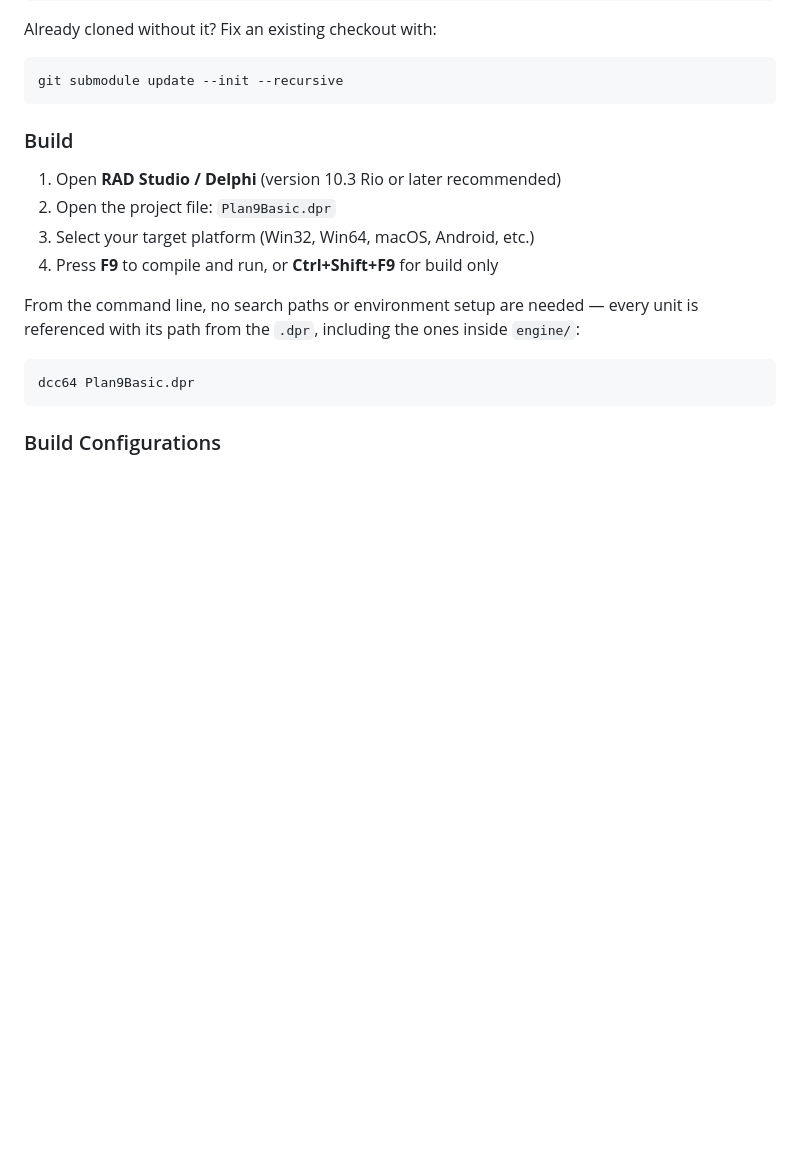
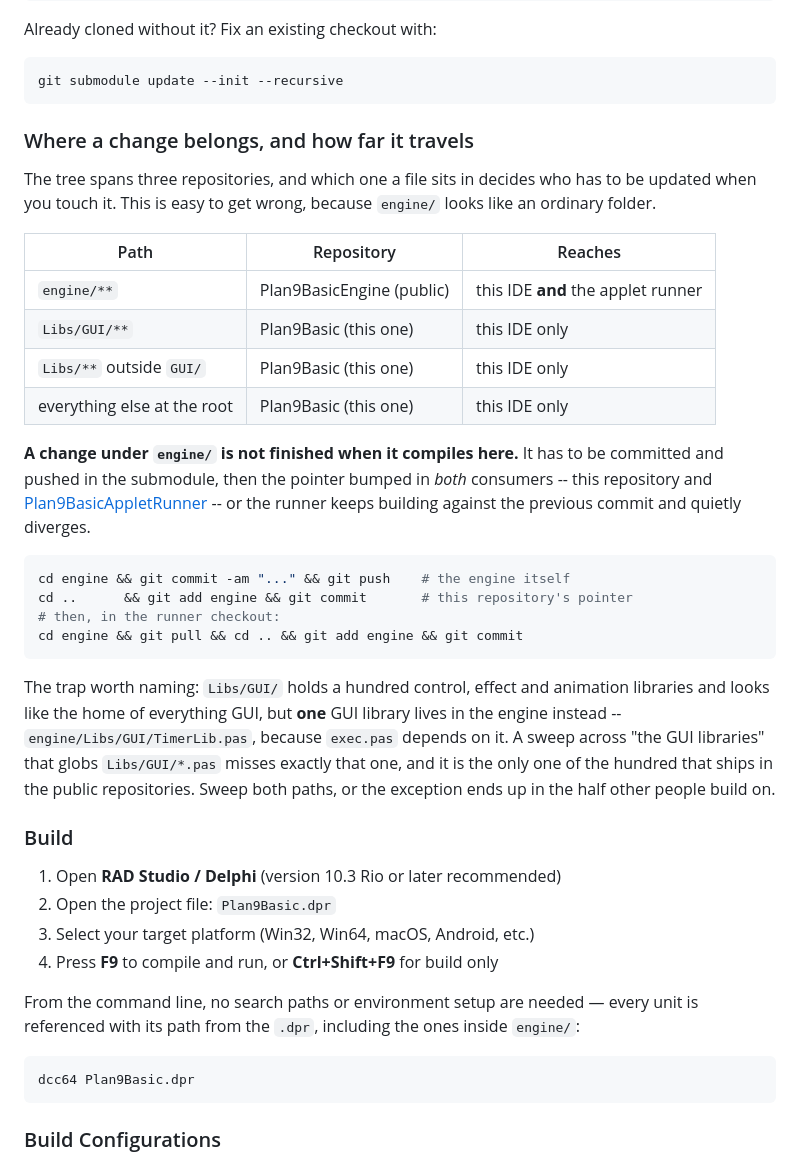
Before and after one commit to AndreMurtaX/Plan9Basic, a Markdown page: 00_READ_ME_FIRST.md, the part around the change. Drawn GitHub-style; blank space fills up the shorter version.

Commit message:
docs: record which repository a file belongs to, and how far it travels
The tree spans three repositories and engine/ looks like an ordinary
folder, so it is easy to change something there, watch it compile, and
leave the applet runner building the previous commit. The quick start
now carries the table and the two-step push it needs.

Names the trap that caught this: Libs/GUI/ holds a hundred libraries and
looks like the home of everything GUI, but one lives in the engine --
TimerLib, because exec.pas depends on it. Sweeps that glob Libs/GUI/*.pas
miss exactly the one library of the hundred that ships publicly, which is
the worst place to leave an exception.

Also bumps the engine pointer to ca1ff4f.

Co-Authored-By: Claude Opus 5 <noreply@anthropic.com>

````diff
--- a/00_READ_ME_FIRST.md
+++ b/00_READ_ME_FIRST.md
@@ -24,6 +24,41 @@ Already cloned without it? Fix an existing checkout with:
 ```bash
 git submodule update --init --recursive
 ```
+
+### Where a change belongs, and how far it travels
+
+The tree spans three repositories, and which one a file sits in decides who has
+to be updated when you touch it. This is easy to get wrong, because `engine/`
+looks like an ordinary folder.
+
+| Path | Repository | Reaches |
+|---|---|---|
+| `engine/**` | Plan9BasicEngine (public) | this IDE **and** the applet runner |
+| `Libs/GUI/**` | Plan9Basic (this one) | this IDE only |
+| `Libs/**` outside `GUI/` | Plan9Basic (this one) | this IDE only |
+| everything else at the root | Plan9Basic (this one) | this IDE only |
+
+**A change under `engine/` is not finished when it compiles here.** It has to be
+committed and pushed in the submodule, then the pointer bumped in *both*
+consumers -- this repository and
+[Plan9BasicAppletRunner](https://github.com/AndreMurtaX/Plan9BasicAppletRunner)
+-- or the runner keeps building against the previous commit and quietly
+diverges.
+
+```bash
+cd engine && git commit -am "..." && git push    # the engine itself
+cd ..      && git add engine && git commit       # this repository's pointer
+# then, in the runner checkout:
+cd engine && git pull && cd .. && git add engine && git commit
+```
+
+The trap worth naming: `Libs/GUI/` holds a hundred control, effect and animation
+libraries and looks like the home of everything GUI, but **one** GUI library
+lives in the engine instead -- `engine/Libs/GUI/TimerLib.pas`, because
+`exec.pas` depends on it. A sweep across "the GUI libraries" that globs
+`Libs/GUI/*.pas` misses exactly that one, and it is the only one of the hundred
+that ships in the public repositories. Sweep both paths, or the exception ends
+up in the half other people build on.
 
 ### Build
 
````
